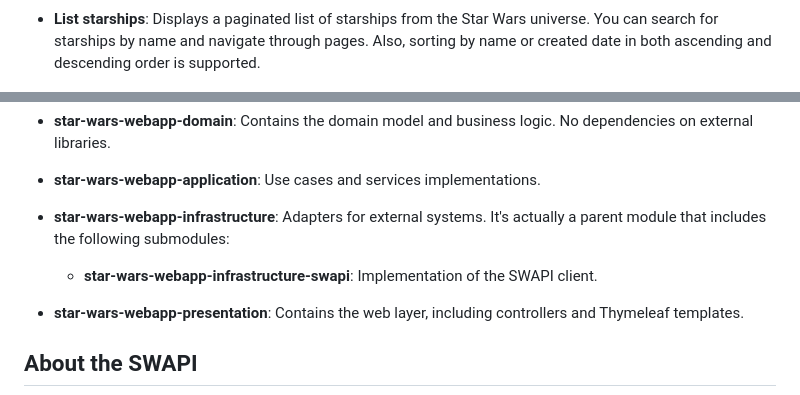
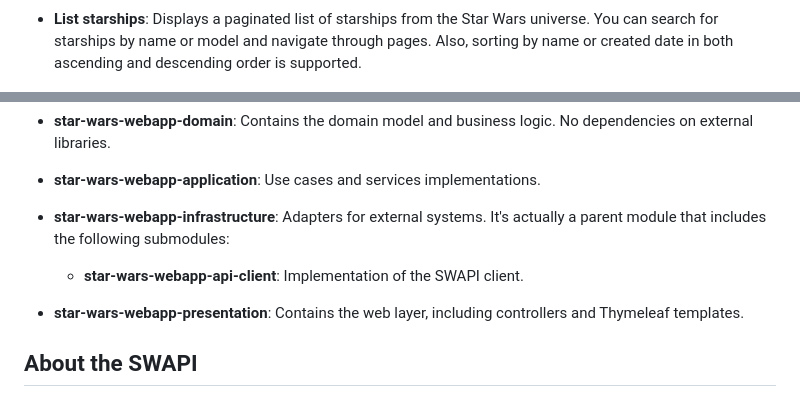
Before and after one commit to pedrazamiguez/star-wars-webapp, a Markdown page: README.md, 2 parts joined by grey strips. Drawn GitHub-style.

Commit message:
Updated documentation

```diff
--- a/README.md
+++ b/README.md
@@ -90,8 +90,8 @@ The application provides the following features:
 ![Characters list screenshot](assets/images/list_characters.png)
 
 - **List starships**: Displays a paginated list of starships from the Star Wars universe. You can search for starships
-  by name and navigate through pages. Also, sorting by name or created date in both ascending and descending order is
-  supported.
+  by name or model and navigate through pages. Also, sorting by name or created date in both ascending and descending
+  order is supported.
 
 ![Starships list screenshot](assets/images/list_starships.png)
 
@@ -118,7 +118,7 @@ This is a multi-module Gradle project which follows a hexagonal architecture app
 - **star-wars-webapp-infrastructure**: Adapters for external systems. It's actually a parent module that includes the
   following submodules:
 
-    - **star-wars-webapp-infrastructure-swapi**: Implementation of the SWAPI client.
+    - **star-wars-webapp-api-client**: Implementation of the SWAPI client.
 
 - **star-wars-webapp-presentation**: Contains the web layer, including controllers and Thymeleaf templates.
 
```
